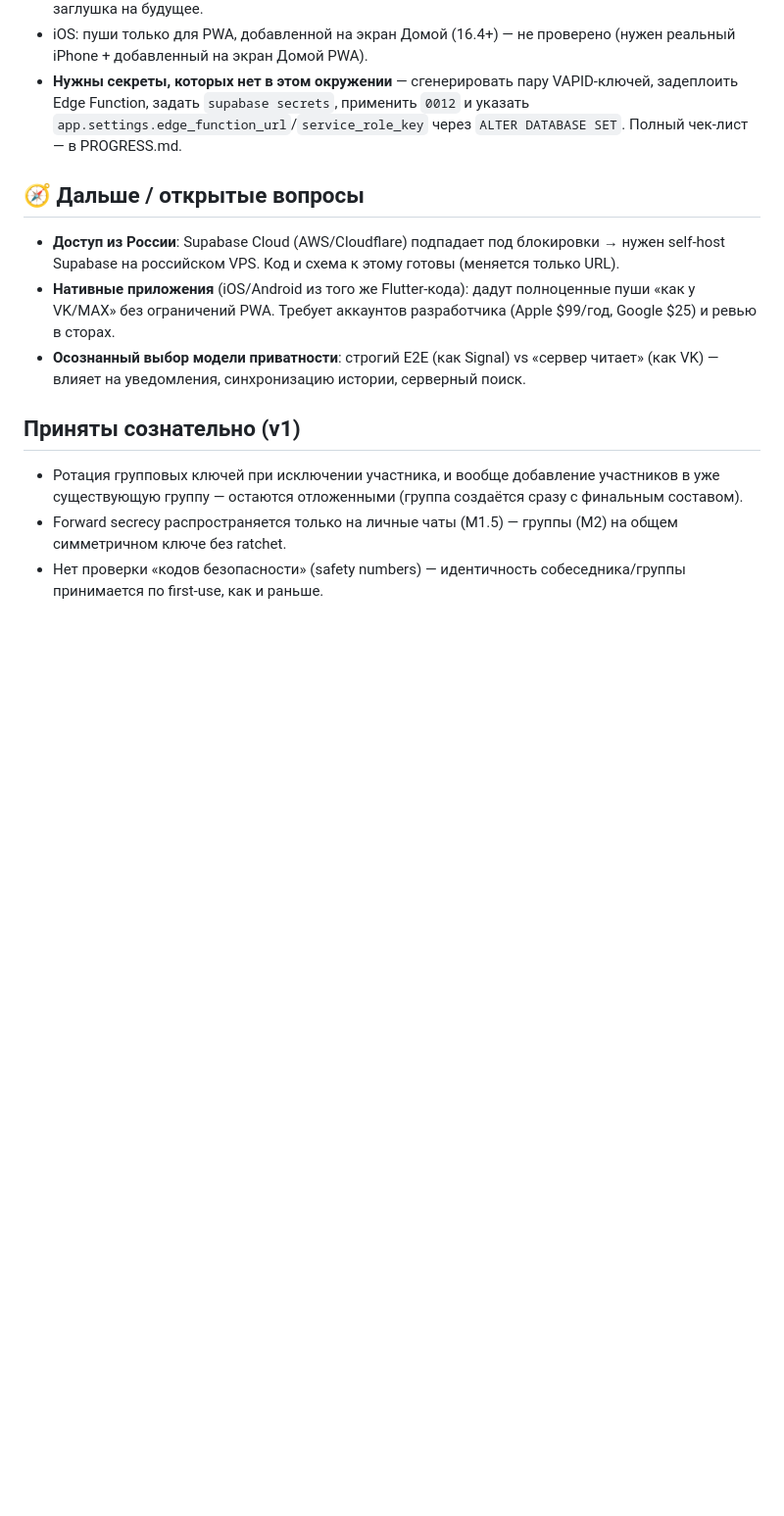
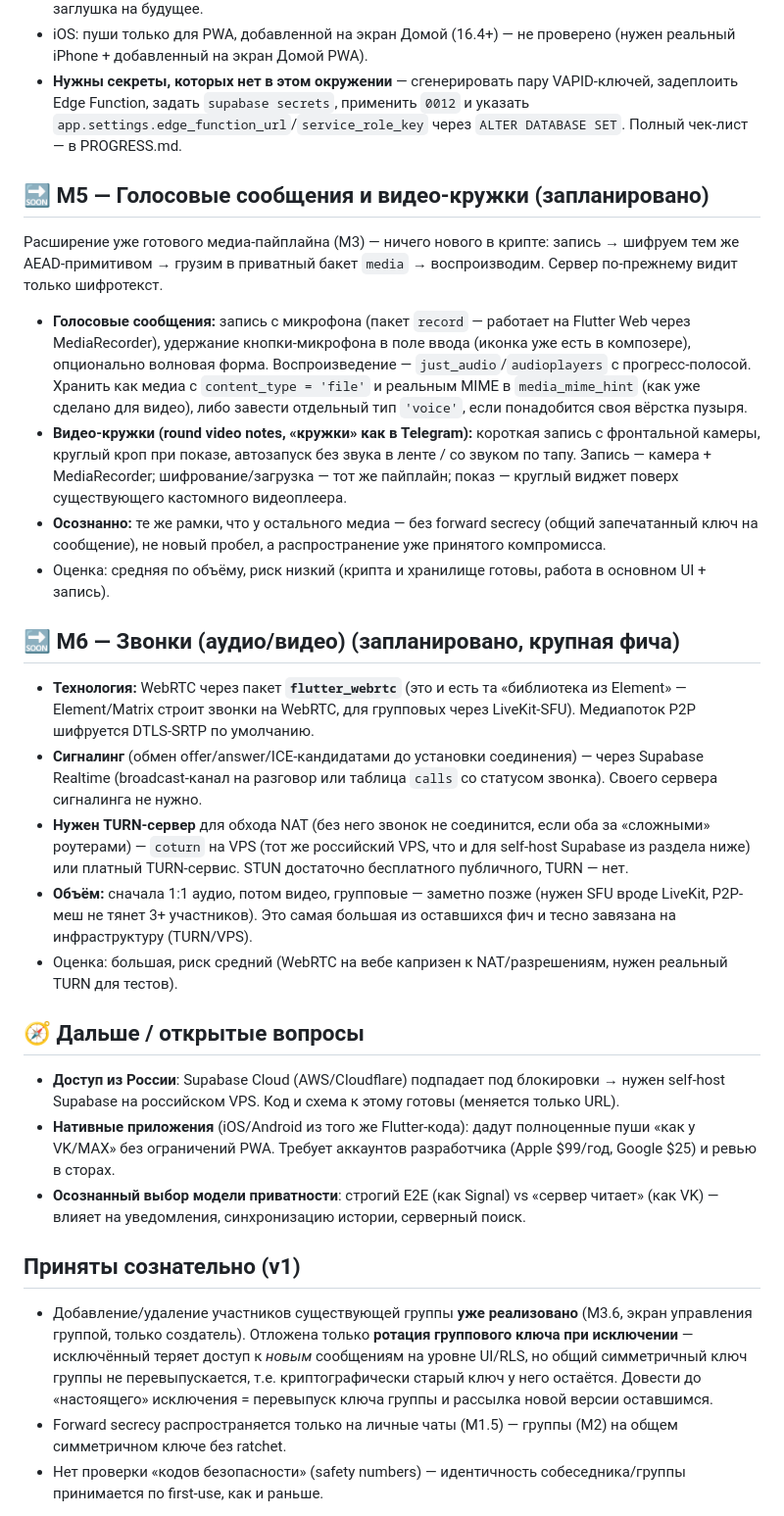
Before and after one commit to GenioFalco/albine-messenger, a Markdown page: ROADMAP.md, the part around the change. Shown at 98% size. Drawn GitHub-style; blank space fills up the shorter version.

Commit message:
Roadmap: add M5 (voice + round video messages) and M6 (calls); fix stale group-member note
Co-Authored-By: Claude Opus 4.8 <noreply@anthropic.com>

```diff
--- a/ROADMAP.md
+++ b/ROADMAP.md
@@ -128,6 +128,23 @@
 - iOS: пуши только для PWA, добавленной на экран Домой (16.4+) — не проверено (нужен реальный iPhone + добавленный на экран Домой PWA).
 - **Нужны секреты, которых нет в этом окружении** — сгенерировать пару VAPID-ключей, задеплоить Edge Function, задать `supabase secrets`, применить `0012` и указать `app.settings.edge_function_url`/`service_role_key` через `ALTER DATABASE SET`. Полный чек-лист — в PROGRESS.md.
 
+## 🔜 M5 — Голосовые сообщения и видео-кружки (запланировано)
+
+Расширение уже готового медиа-пайплайна (M3) — ничего нового в крипте: запись → шифруем тем же AEAD-примитивом → грузим в приватный бакет `media` → воспроизводим. Сервер по-прежнему видит только шифротекст.
+
+- **Голосовые сообщения:** запись с микрофона (пакет `record` — работает на Flutter Web через MediaRecorder), удержание кнопки-микрофона в поле ввода (иконка уже есть в композере), опционально волновая форма. Воспроизведение — `just_audio`/`audioplayers` с прогресс-полосой. Хранить как медиа с `content_type = 'file'` и реальным MIME в `media_mime_hint` (как уже сделано для видео), либо завести отдельный тип `'voice'`, если понадобится своя вёрстка пузыря.
+- **Видео-кружки (round video notes, «кружки» как в Telegram):** короткая запись с фронтальной камеры, круглый кроп при показе, автозапуск без звука в ленте / со звуком по тапу. Запись — камера + MediaRecorder; шифрование/загрузка — тот же пайплайн; показ — круглый виджет поверх существующего кастомного видеоплеера.
+- **Осознанно:** те же рамки, что у остального медиа — без forward secrecy (общий запечатанный ключ на сообщение), не новый пробел, а распространение уже принятого компромисса.
+- Оценка: средняя по объёму, риск низкий (крипта и хранилище готовы, работа в основном UI + запись).
+
+## 🔜 M6 — Звонки (аудио/видео) (запланировано, крупная фича)
+
+- **Технология:** WebRTC через пакет **`flutter_webrtc`** (это и есть та «библиотека из Element» — Element/Matrix строит звонки на WebRTC, для групповых через LiveKit-SFU). Медиапоток P2P шифруется DTLS-SRTP по умолчанию.
+- **Сигналинг** (обмен offer/answer/ICE-кандидатами до установки соединения) — через Supabase Realtime (broadcast-канал на разговор или таблица `calls` со статусом звонка). Своего сервера сигналинга не нужно.
+- **Нужен TURN-сервер** для обхода NAT (без него звонок не соединится, если оба за «сложными» роутерами) — `coturn` на VPS (тот же российский VPS, что и для self-host Supabase из раздела ниже) или платный TURN-сервис. STUN достаточно бесплатного публичного, TURN — нет.
+- **Объём:** сначала 1:1 аудио, потом видео, групповые — заметно позже (нужен SFU вроде LiveKit, P2P-меш не тянет 3+ участников). Это самая большая из оставшихся фич и тесно завязана на инфраструктуру (TURN/VPS).
+- Оценка: большая, риск средний (WebRTC на вебе капризен к NAT/разрешениям, нужен реальный TURN для тестов).
+
 ## 🧭 Дальше / открытые вопросы
 
 - **Доступ из России**: Supabase Cloud (AWS/Cloudflare) подпадает под блокировки → нужен self-host Supabase на российском VPS. Код и схема к этому готовы (меняется только URL).
@@ -136,6 +153,6 @@
 
 ## Приняты сознательно (v1)
 
-- Ротация групповых ключей при исключении участника, и вообще добавление участников в уже существующую группу — остаются отложенными (группа создаётся сразу с финальным составом).
+- Добавление/удаление участников существующей группы **уже реализовано** (M3.6, экран управления группой, только создатель). Отложена только **ротация группового ключа при исключении** — исключённый теряет доступ к *новым* сообщениям на уровне UI/RLS, но общий симметричный ключ группы не перевыпускается, т.е. криптографически старый ключ у него остаётся. Довести до «настоящего» исключения = перевыпуск ключа группы и рассылка новой версии оставшимся.
 - Forward secrecy распространяется только на личные чаты (M1.5) — группы (M2) на общем симметричном ключе без ratchet.
 - Нет проверки «кодов безопасности» (safety numbers) — идентичность собеседника/группы принимается по first-use, как и раньше.
```
